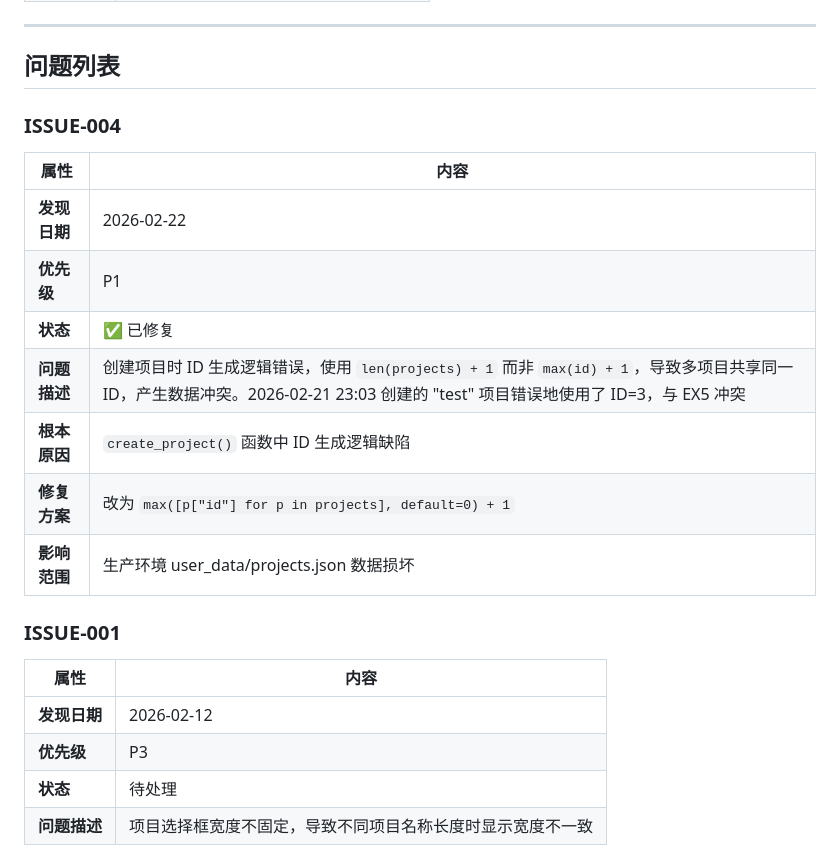
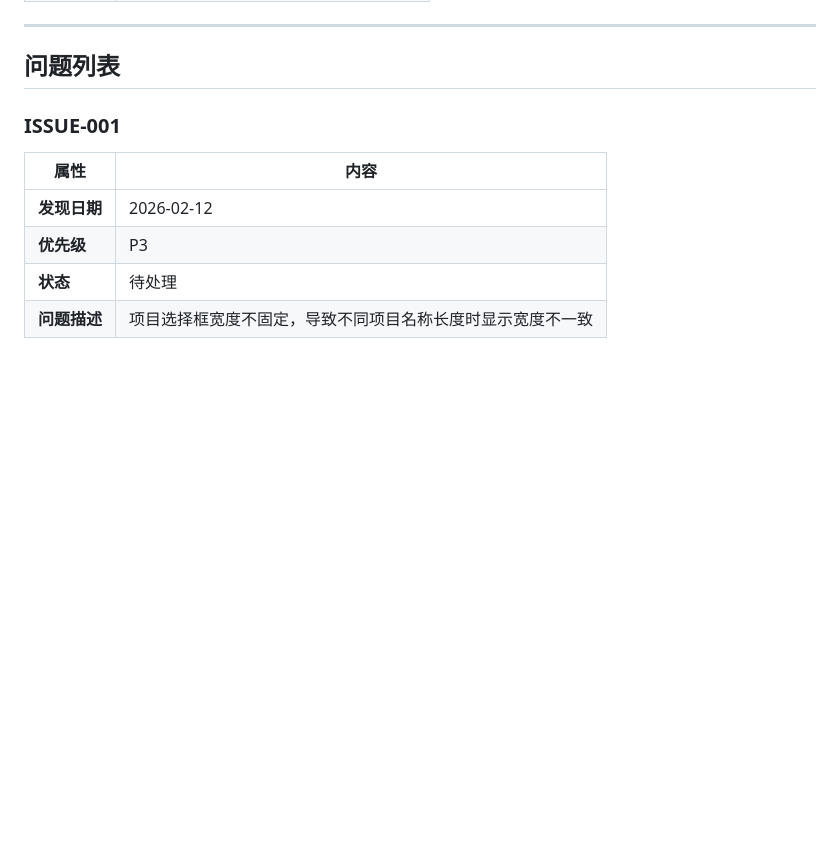
Before and after one commit to qhao007/tracker, a Markdown page: docs/BUGLOG/tracker_OPEN_ISSUES.md, the part around the change. GitHub-like rendering; blank space fills up the shorter version.

```diff
--- a/docs/BUGLOG/tracker_OPEN_ISSUES.md
+++ b/docs/BUGLOG/tracker_OPEN_ISSUES.md
@@ -18,18 +18,6 @@
 ---
 
 ## 问题列表
-
-### ISSUE-004
-
-| 属性 | 内容 |
-|------|------|
-| **发现日期** | 2026-02-22 |
-| **优先级** | P1 |
-| **状态** | ✅ 已修复 |
-| **问题描述** | 创建项目时 ID 生成逻辑错误，使用 `len(projects) + 1` 而非 `max(id) + 1`，导致多项目共享同一 ID，产生数据冲突。2026-02-21 23:03 创建的 "test" 项目错误地使用了 ID=3，与 EX5 冲突 |
-| **根本原因** | `create_project()` 函数中 ID 生成逻辑缺陷 |
-| **修复方案** | 改为 `max([p["id"] for p in projects], default=0) + 1` |
-| **影响范围** | 生产环境 user_data/projects.json 数据损坏 |
 
 ### ISSUE-001
 
```
Also changed, not shown: docs/BUGLOG/tracker_BUGLOG.md (+39 -0 lines).
